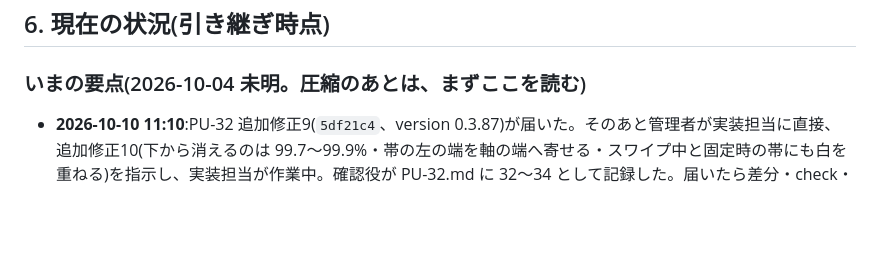
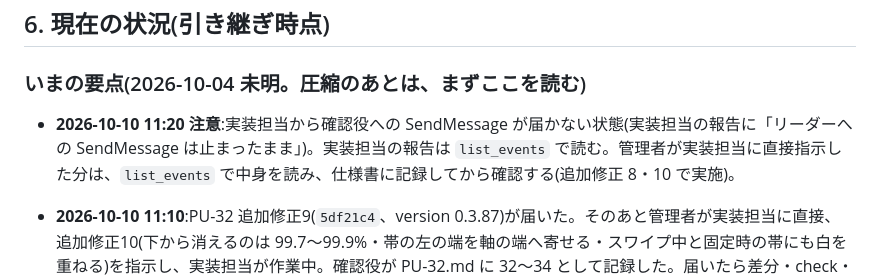
Before and after one commit to elengine/the-seikei, a Markdown page: AGENTS.md, the part around the change. GitHub-like rendering; blank space fills up the shorter version.

Commit message:
PU-32 追加修正8(管理者の直接指示)の見た目の項目を記録、実装担当の報告の読み方を AGENTS.md に
Co-Authored-By: Claude Opus 5.5 <noreply@anthropic.com>

```diff
--- a/AGENTS.md
+++ b/AGENTS.md
@@ -129,6 +129,8 @@
 ## 6. 現在の状況(引き継ぎ時点)
 
 ### いまの要点(2026-10-04 未明。圧縮のあとは、まずここを読む)
+
+- **2026-10-10 11:20 注意**:実装担当から確認役への SendMessage が届かない状態(実装担当の報告に「リーダーへの SendMessage は止まったまま」)。実装担当の報告は `list_events` で読む。管理者が実装担当に直接指示した分は、`list_events` で中身を読み、仕様書に記録してから確認する(追加修正 8・10 で実施)。
 
 - **2026-10-10 11:10**:PU-32 追加修正9(`5df21c4`、version 0.3.87)が届いた。そのあと管理者が実装担当に直接、追加修正10(下から消えるのは 99.7〜99.9%・帯の左の端を軸の端へ寄せる・スワイプ中と固定時の帯にも白を重ねる)を指示し、実装担当が作業中。確認役が PU-32.md に 32〜34 として記録した。届いたら差分・check・test・build(終了コード)・CI を確かめる。
 
```
Also changed, not shown: 1 other file.
